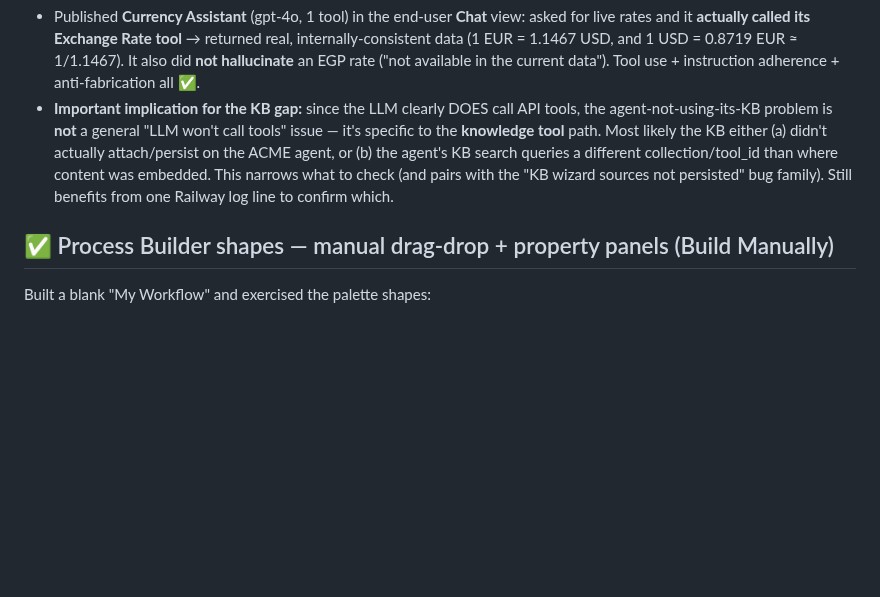
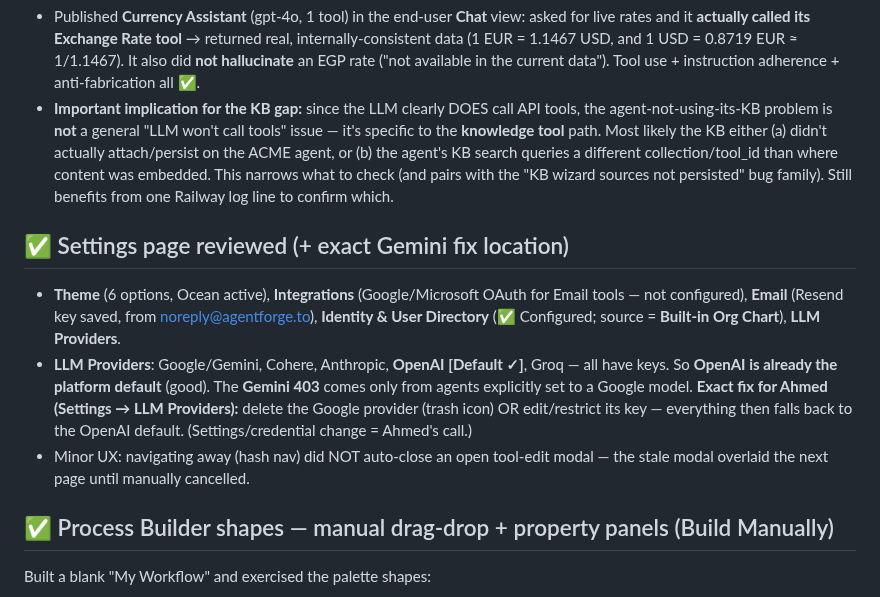
Before and after one commit to ahamdihussein-star/agentforge, a Markdown page: docs/TEST_RESULTS.md, the part around the change. Rendered like a GitHub page; blank space fills up the shorter version.

Commit message:
chore: auto-sync 2026-06-21 07:40:31

```diff
--- a/docs/TEST_RESULTS.md
+++ b/docs/TEST_RESULTS.md
@@ -138,6 +138,11 @@ Legend severity: 🔴 demo-blocker · 🟠 important · 🟡 minor.
 - Published **Currency Assistant** (gpt-4o, 1 tool) in the end-user **Chat** view: asked for live rates and it **actually called its Exchange Rate tool** → returned real, internally-consistent data (1 EUR = 1.1467 USD, and 1 USD = 0.8719 EUR ≈ 1/1.1467). It also did **not hallucinate** an EGP rate ("not available in the current data"). Tool use + instruction adherence + anti-fabrication all ✅.
 - **Important implication for the KB gap:** since the LLM clearly DOES call API tools, the agent-not-using-its-KB problem is **not** a general "LLM won't call tools" issue — it's specific to the **knowledge tool** path. Most likely the KB either (a) didn't actually attach/persist on the ACME agent, or (b) the agent's KB search queries a different collection/tool_id than where content was embedded. This narrows what to check (and pairs with the "KB wizard sources not persisted" bug family). Still benefits from one Railway log line to confirm which.
 
+## ✅ Settings page reviewed (+ exact Gemini fix location)
+- **Theme** (6 options, Ocean active), **Integrations** (Google/Microsoft OAuth for Email tools — not configured), **Email** (Resend key saved, from noreply@agentforge.to), **Identity & User Directory** (✅ Configured; source = **Built-in Org Chart**), **LLM Providers**.
+- **LLM Providers**: Google/Gemini, Cohere, Anthropic, **OpenAI [Default ✓]**, Groq — all have keys. So **OpenAI is already the platform default** (good). The **Gemini 403** comes only from agents explicitly set to a Google model. **Exact fix for Ahmed (Settings → LLM Providers):** delete the Google provider (trash icon) OR edit/restrict its key — everything then falls back to the OpenAI default. (Settings/credential change = Ahmed's call.)
+- Minor UX: navigating away (hash nav) did NOT auto-close an open tool-edit modal — the stale modal overlaid the next page until manually cancelled.
+
 ## ✅ Process Builder shapes — manual drag-drop + property panels (Build Manually)
 Built a blank "My Workflow" and exercised the palette shapes:
 - **Start** ✅ panel: Manual start / Scheduled.
```
